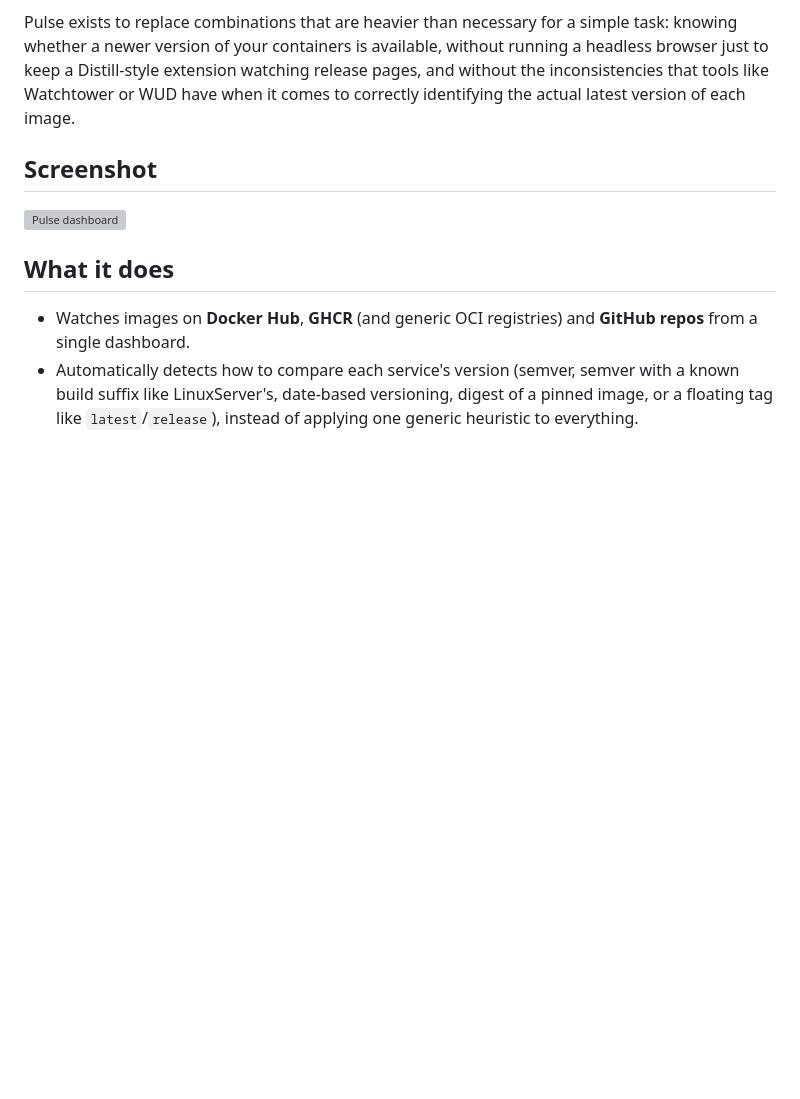
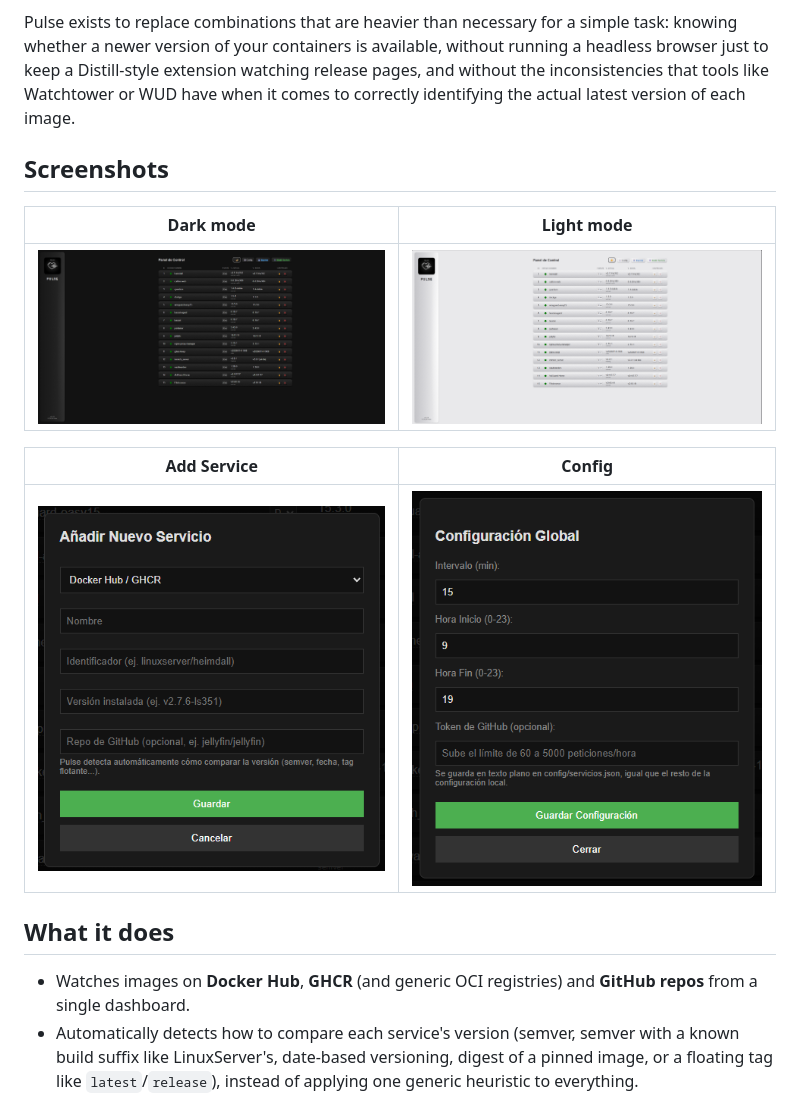
Before and after one commit to Nolandrg/pulse, a Markdown page: README.md, the part around one of its changes. Drawn GitHub-style; pictures changed too: docs/screenshot-add.png (added), docs/screenshot-config.png (added), docs/screenshot-dark.png (added); blank space fills up the shorter version; grey boxes are pictures that could not be loaded.

```diff
--- a/README.md
+++ b/README.md
@@ -6,9 +6,15 @@ Lightweight self-hosted dashboard for checking and notifying updates on Docker c
 
 Pulse exists to replace combinations that are heavier than necessary for a simple task: knowing whether a newer version of your containers is available, without running a headless browser just to keep a Distill-style extension watching release pages, and without the inconsistencies that tools like Watchtower or WUD have when it comes to correctly identifying the actual latest version of each image.
 
-## Screenshot
+## Screenshots
 
-![Pulse dashboard](./docs/screenshot.png)
+| Dark mode | Light mode |
+|---|---|
+| ![Dark mode](./docs/screenshot-dark.png) | ![Light mode](./docs/screenshot-light.png) |
+
+| Add Service | Config |
+|---|---|
+| ![Add Service](./docs/screenshot-add.png) | ![Config](./docs/screenshot-config.png) |
 
 ## What it does
 
```
Also changed, not shown: other parts of README.md (+10 -1 lines), README.es.md (+10 -2 lines), 1 other file.
